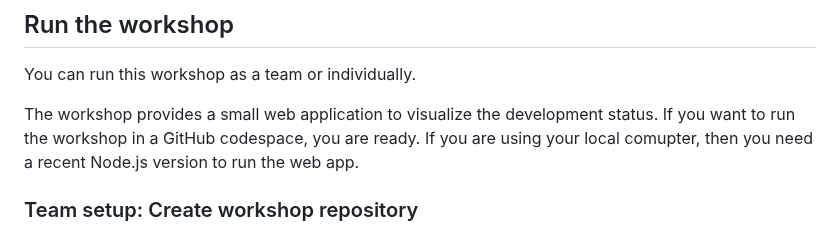
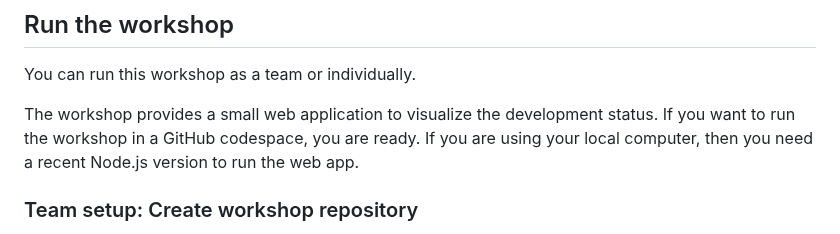
Before and after one commit to wonderbird/git-revert-workshop, a Markdown page: README.md, the part around the change. GitHub-like rendering.

Commit message:
docs: fix typo

```diff
--- a/README.md
+++ b/README.md
@@ -17,7 +17,7 @@ You can run this workshop as a team or individually.
 
 The workshop provides a small web application to visualize the development
 status. If you want to run the workshop in a GitHub codespace, you are ready.
-If you are using your local comupter, then you need a recent Node.js version to
+If you are using your local computer, then you need a recent Node.js version to
 run the web app.
 
 ### Team setup: Create workshop repository
```
